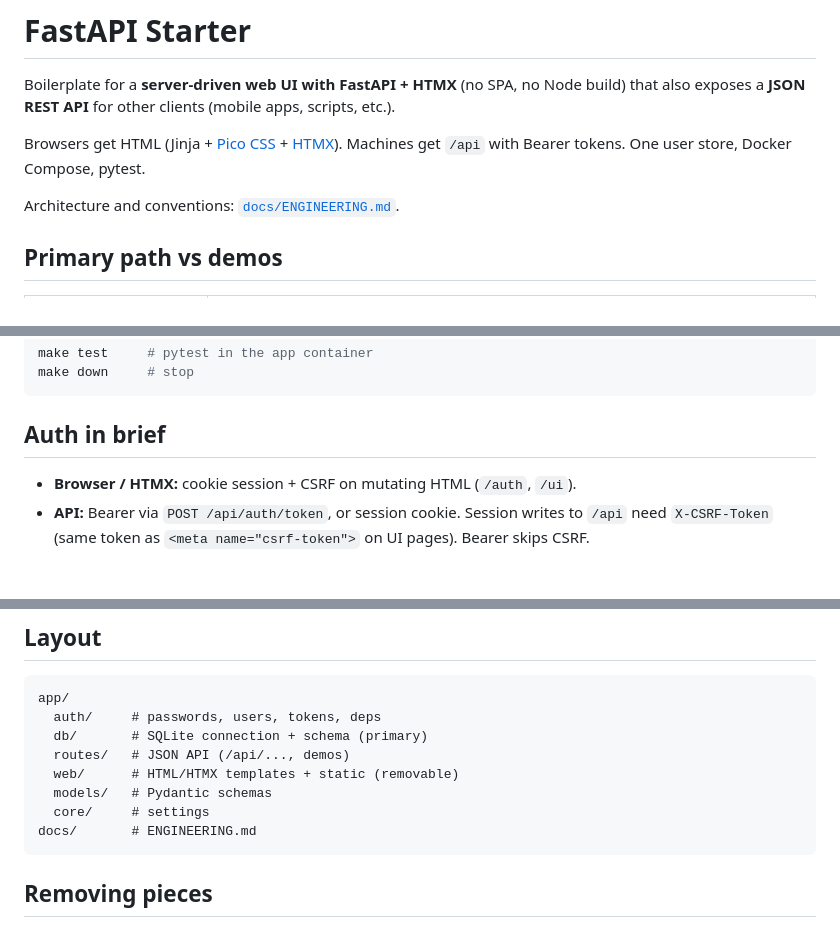
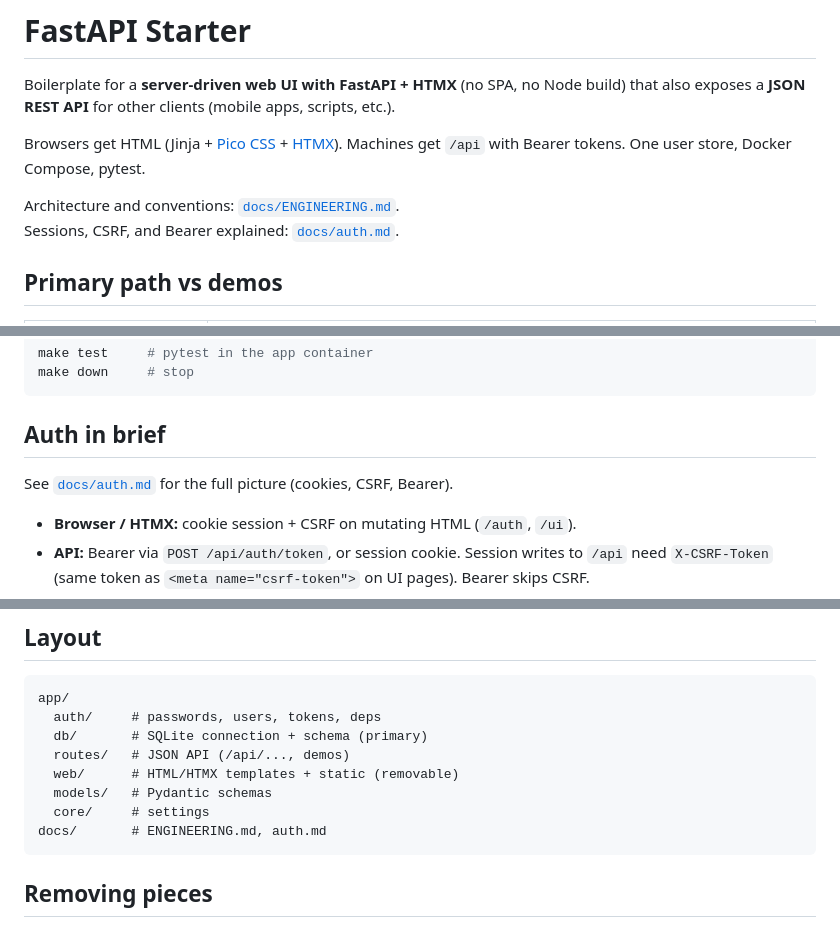
Before and after one commit to tgogos/fastapi-starter, a Markdown page: README.md, 3 parts joined by grey strips. Drawn GitHub-style; blank space fills up the shorter version.

Commit message:
Add docs/auth.md explaining sessions, CSRF, and Bearer.
Link it from the README and engineering notes for onboarding.

Co-authored-by: Cursor <cursoragent@cursor.com>

````diff
--- a/README.md
+++ b/README.md
@@ -5,6 +5,7 @@ Boilerplate for a **server-driven web UI with FastAPI + HTMX** (no SPA, no Node
 Browsers get HTML (Jinja + [Pico CSS](https://picocss.com/) + [HTMX](https://htmx.org/)). Machines get `/api` with Bearer tokens. One user store, Docker Compose, pytest.
 
 Architecture and conventions: [`docs/ENGINEERING.md`](docs/ENGINEERING.md).
+Sessions, CSRF, and Bearer explained: [`docs/auth.md`](docs/auth.md).
 
 ## Primary path vs demos
 
@@ -37,6 +38,8 @@ make down     # stop
 ```
 
 ## Auth in brief
+
+See [`docs/auth.md`](docs/auth.md) for the full picture (cookies, CSRF, Bearer).
 
 - **Browser / HTMX:** cookie session + CSRF on mutating HTML (`/auth`, `/ui`).
 - **API:** Bearer via `POST /api/auth/token`, or session cookie. Session writes to `/api` need `X-CSRF-Token` (same token as `<meta name="csrf-token">` on UI pages). Bearer skips CSRF.
@@ -79,7 +82,7 @@ app/
   web/      # HTML/HTMX templates + static (removable)
   models/   # Pydantic schemas
   core/     # settings
-docs/       # ENGINEERING.md
+docs/       # ENGINEERING.md, auth.md
 ```
 
 ## Removing pieces
````
Also changed, not shown: docs/ENGINEERING.md (+2 -0 lines), docs/auth.md (added, +97 -0 lines).
